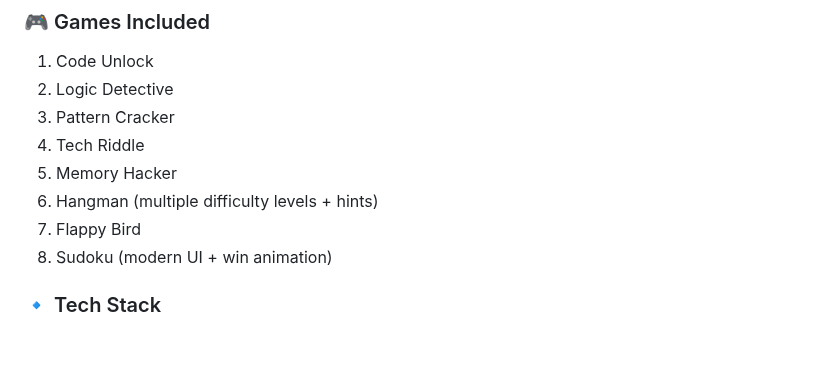
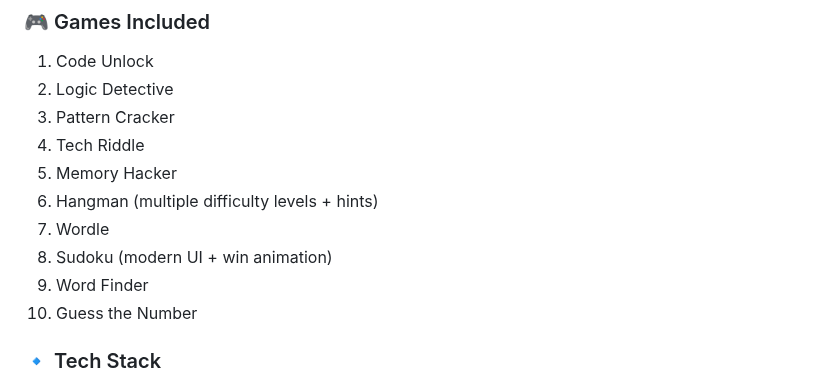
Before and after one commit to aditya262006/ADITYA-Projects, a Markdown page: README.md, the part around one of its changes. Rendered like a GitHub page; blank space fills up the shorter version.

Commit message:
Update game list in README.md

```diff
--- a/README.md
+++ b/README.md
@@ -145,8 +145,10 @@ Banking System GUI
 4. Tech Riddle
 5. Memory Hacker
 6. Hangman (multiple difficulty levels + hints)
-7. Flappy Bird
+7. Wordle
 8. Sudoku (modern UI + win animation)
+9. Word Finder
+10. Guess the Number
 
 ### 🔹 Tech Stack
 - HTML
```
Also changed, not shown: other parts of README.md (+0 -1 lines).
